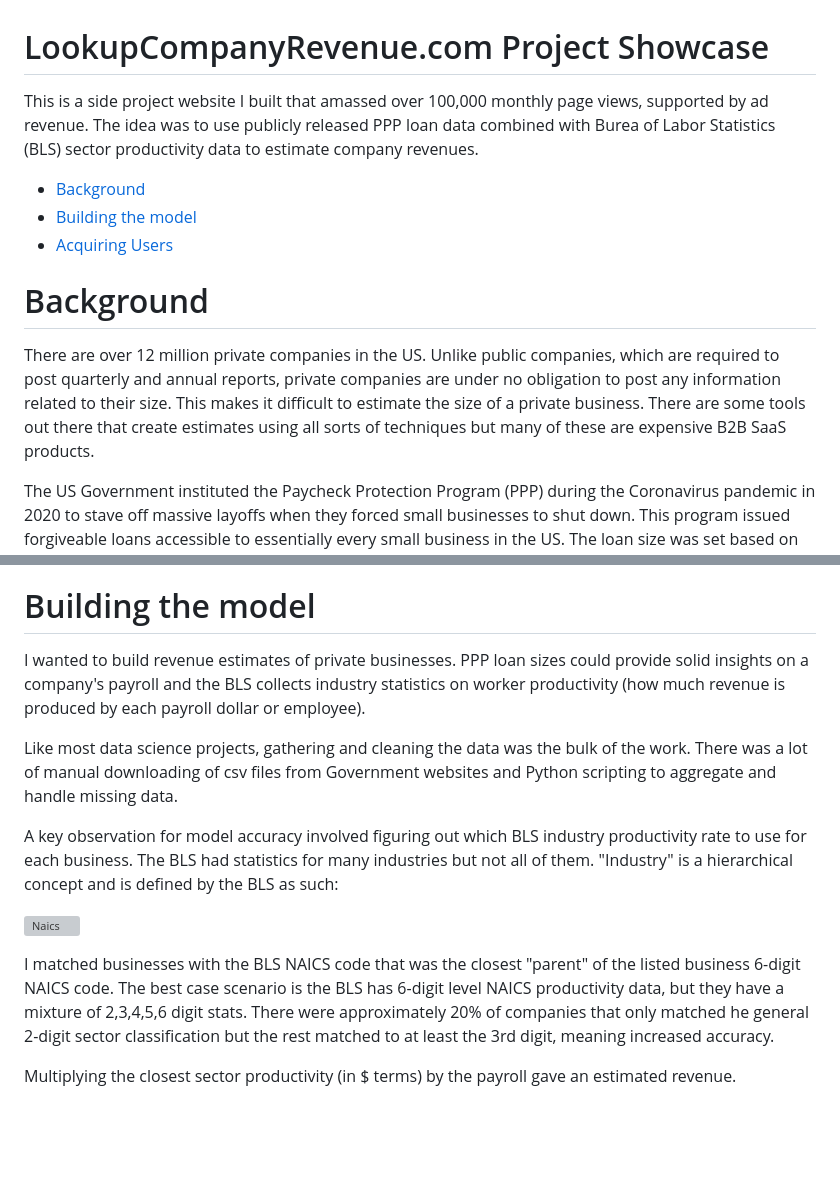
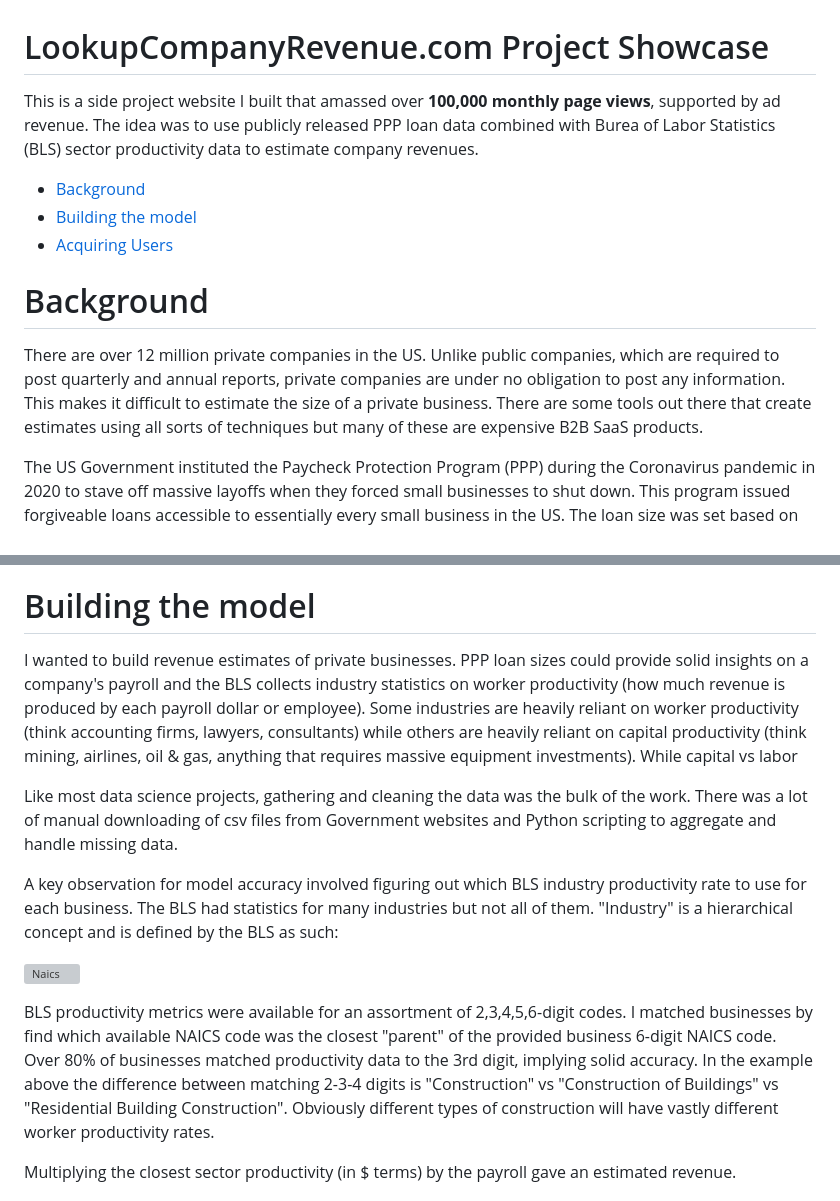
Before and after one commit to jlatta23/LookupCompanyRevenue, a Markdown page: README.md, 2 parts joined by grey strips. Drawn GitHub-style; blank space fills up the shorter version; grey boxes are pictures that could not be loaded.

```diff
--- a/README.md
+++ b/README.md
@@ -1,12 +1,12 @@
 # LookupCompanyRevenue.com Project Showcase
-This is a side project website I built that amassed over 100,000 monthly page views, supported by ad revenue. The idea was to use publicly released PPP loan data combined with Burea of Labor Statistics (BLS) sector productivity data to estimate company revenues.
+This is a side project website I built that amassed over **100,000 monthly page views**, supported by ad revenue. The idea was to use publicly released PPP loan data combined with Burea of Labor Statistics (BLS) sector productivity data to estimate company revenues.
 
 - [Background](#background)
 - [Building the model](#building-the-model)
 - [Acquiring Users](#acquiring-users)
 
 # Background
-There are over 12 million private companies in the US. Unlike public companies, which are required to post quarterly and annual reports, private companies are under no obligation to post any information related to their size. This makes it difficult to estimate the size of a private business. There are some tools out there that create estimates using all sorts of techniques but many of these are expensive B2B SaaS products.
+There are over 12 million private companies in the US. Unlike public companies, which are required to post quarterly and annual reports, private companies are under no obligation to post any information. This makes it difficult to estimate the size of a private business. There are some tools out there that create estimates using all sorts of techniques but many of these are expensive B2B SaaS products.
 
 The US Government instituted the Paycheck Protection Program (PPP) during the Coronavirus pandemic in 2020 to stave off massive layoffs when they forced small businesses to shut down. This program issued forgiveable loans accessible to essentially every small business in the US. The loan size was set based on the company's payroll size, with the idea to cover payroll expenses during the shutdown.
 
@@ -15,7 +15,7 @@ The US Government instituted the Paycheck Protection Program (PPP) during the Co
 The US Government released data on all of the companies that used the program, including their loan size and headcount. I realized I could create mathematical models and leverage this information to do research on many private companies. After weeks of Control-F searching the Excel files, I realized others would be interested in this content and decided to build a website.
 
 # Building the model
-I wanted to build revenue estimates of private businesses. PPP loan sizes could provide solid insights on a company's payroll and the BLS collects industry statistics on worker productivity (how much revenue is produced by each payroll dollar or employee).
+I wanted to build revenue estimates of private businesses. PPP loan sizes could provide solid insights on a company's payroll and the BLS collects industry statistics on worker productivity (how much revenue is produced by each payroll dollar or employee). Some industries are heavily reliant on worker productivity (think accounting firms, lawyers, consultants) while others are heavily reliant on capital productivity (think mining, airlines, oil & gas, anything that requires massive equipment investments). While capital vs labor
 
 Like most data science projects, gathering and cleaning the data was the bulk of the work. There was a lot of manual downloading of csv files from Government websites and Python scripting to aggregate and handle missing data.
 
@@ -23,7 +23,7 @@ A key observation for model accuracy involved figuring out which BLS industry pr
 
 ![Naics](https://user-images.githubusercontent.com/90107864/214922510-6f9c2946-ae04-46a3-aec1-386379ac7f8f.png)
 
-I matched businesses with the BLS NAICS code that was the closest "parent" of the listed business 6-digit NAICS code. The best case scenario is the BLS has 6-digit level NAICS productivity data, but they have a mixture of 2,3,4,5,6 digit stats. There were approximately 20% of companies that only matched he general 2-digit sector classification but the rest matched to at least the 3rd digit, meaning increased accuracy.
+BLS productivity metrics were available for an assortment of 2,3,4,5,6-digit codes. I matched businesses by find which available NAICS code was the closest "parent" of the provided business 6-digit NAICS code. Over 80% of businesses matched productivity data to the 3rd digit, implying solid accuracy. In the example above the difference between matching 2-3-4 digits is "Construction" vs "Construction of Buildings" vs "Residential Building Construction". Obviously different types of construction will have vastly different worker productivity rates.
 
 Multiplying the closest sector productivity (in $ terms) by the payroll gave an estimated revenue.
 
```
